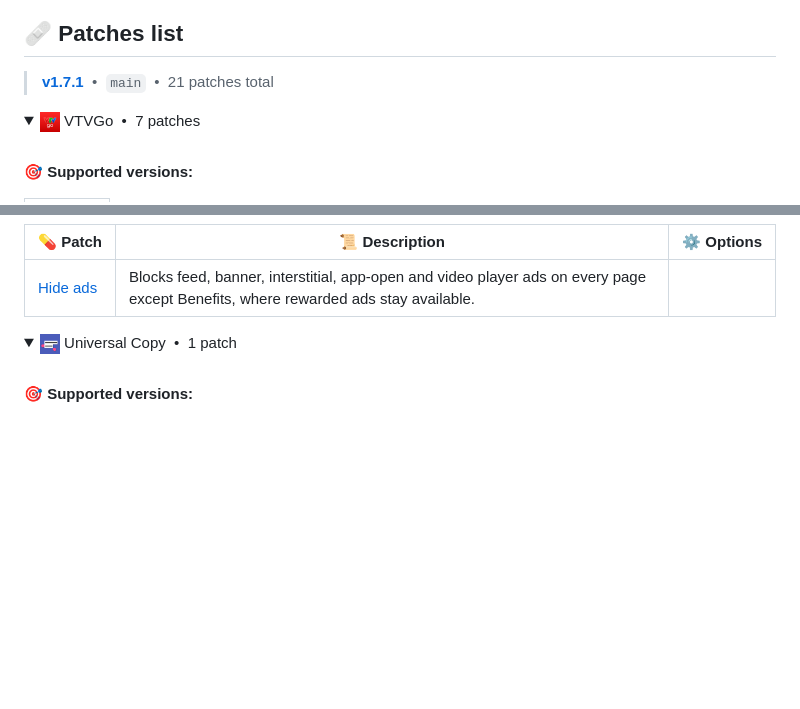
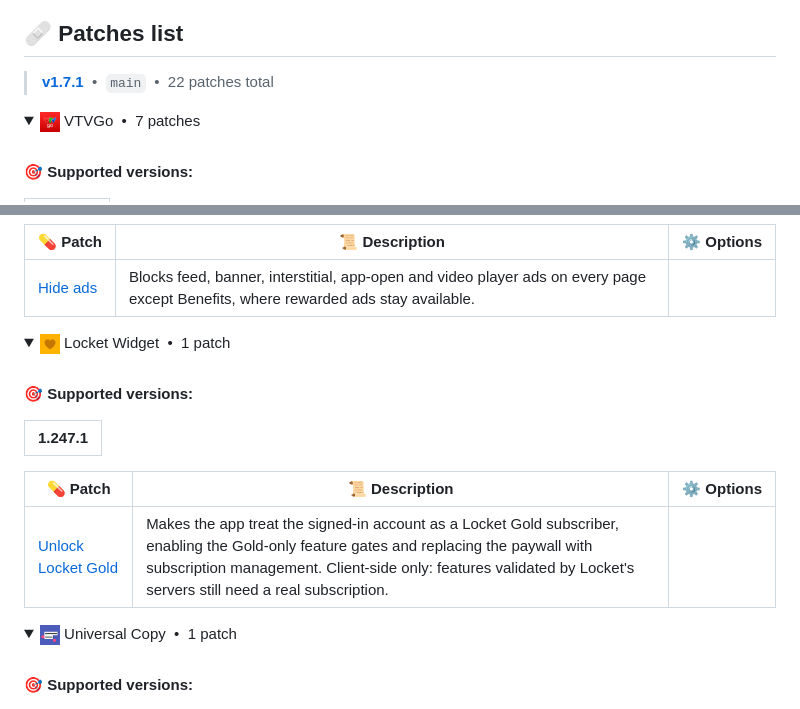
Before and after one commit to toidicakhia/morphe-app-patches, a Markdown page: README.md, 2 parts joined by grey strips. GitHub-like rendering; pictures changed too: .github/assets/apps/com.locket.Locket.png (added); blank space fills up the shorter version.

Commit message:
feat(locket): add Unlock Locket Gold patch

```diff
--- a/README.md
+++ b/README.md
@@ -26,7 +26,7 @@ updated fingerprints before a patch can be applied.
 ## 🩹 Patches list
 
 <!-- PATCHES_START EXPANDED -->
-> **[v1.7.1](https://github.com/toidicakhia/morphe-app-patches/releases/tag/v1.7.1)**&nbsp;&nbsp;•&nbsp;&nbsp;`main`&nbsp;&nbsp;•&nbsp;&nbsp;21 patches total
+> **[v1.7.1](https://github.com/toidicakhia/morphe-app-patches/releases/tag/v1.7.1)**&nbsp;&nbsp;•&nbsp;&nbsp;`main`&nbsp;&nbsp;•&nbsp;&nbsp;22 patches total
 <details open>
 <summary><img src=".github/assets/apps/vn.vtv.vtvgo.png" alt="" height="20"> VTVGo&nbsp;&nbsp;•&nbsp;&nbsp;7 patches</summary>
 <br>
@@ -112,6 +112,21 @@ updated fingerprints before a patch can be applied.
 | 💊&nbsp;Patch | 📜&nbsp;Description | ⚙️&nbsp;Options |
 |----------|----------------|-----------|
 | [Hide ads](#hide-ads) | Blocks feed, banner, interstitial, app-open and video player ads on every page except Benefits, where rewarded ads stay available. |  |
+
+</details>
+
+<details open>
+<summary><img src=".github/assets/apps/com.locket.Locket.png" alt="" height="20"> Locket Widget&nbsp;&nbsp;•&nbsp;&nbsp;1 patch</summary>
+<br>
+
+**🎯 Supported versions:**
+
+| 1.247.1 |
+| :---: |
+
+| 💊&nbsp;Patch | 📜&nbsp;Description | ⚙️&nbsp;Options |
+|----------|----------------|-----------|
+| [Unlock Locket Gold](#unlock-locket-gold) | Makes the app treat the signed-in account as a Locket Gold subscriber, enabling the Gold-only feature gates and replacing the paywall with subscription management. Client-side only: features validated by Locket's servers still need a real subscription. |  |
 
 </details>
 
```
Also changed, not shown: 4 other files.
